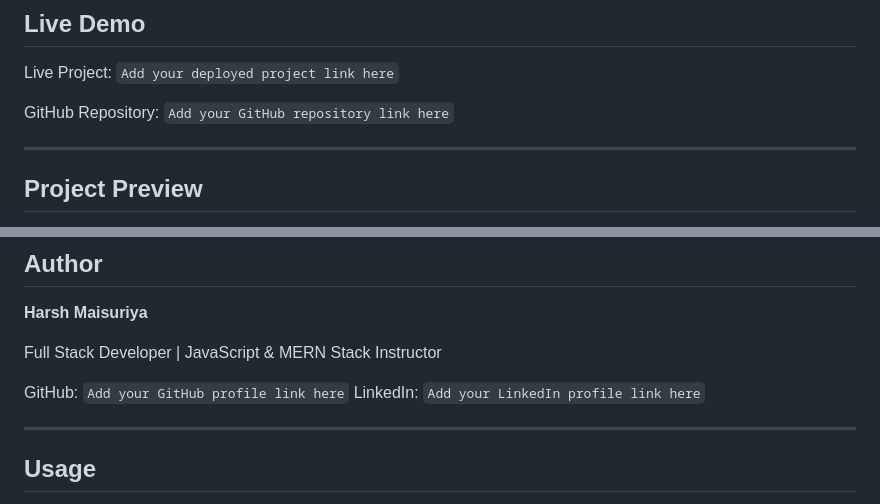
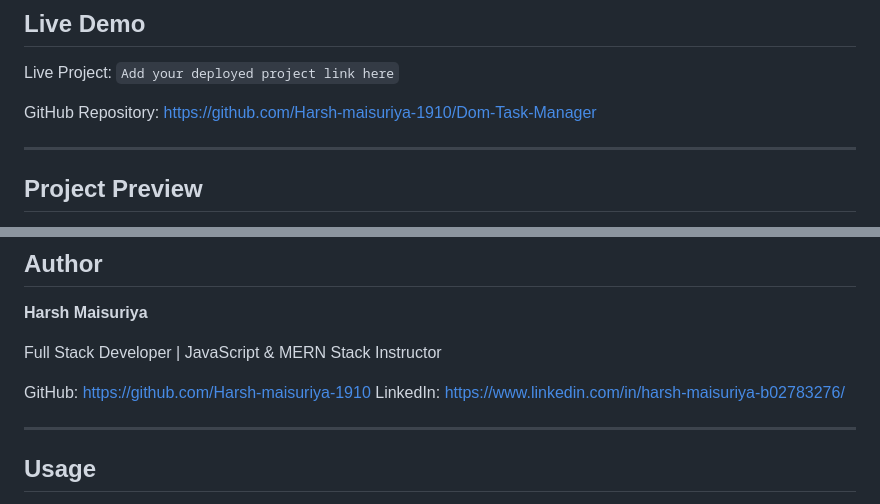
Before and after one commit to Harsh-maisuriya-1910/Dom-Task-Manager, a Markdown page: README.md, 2 parts joined by grey strips. GitHub-like rendering.

Commit message:
docs: Update GitHub and LinkedIn links in README
Updated links to GitHub repository and personal profiles.

```diff
--- a/README.md
+++ b/README.md
@@ -10,7 +10,7 @@ This project is designed as a beginner-to-intermediate level JavaScript project
 
 Live Project: `Add your deployed project link here`
 
-GitHub Repository: `Add your GitHub repository link here`
+GitHub Repository: https://github.com/Harsh-maisuriya-1910/Dom-Task-Manager
 
 ---
 
@@ -333,8 +333,8 @@ feature/document-fragment-optimization
 
 Full Stack Developer | JavaScript & MERN Stack Instructor
 
-GitHub: `Add your GitHub profile link here`
-LinkedIn: `Add your LinkedIn profile link here`
+GitHub: https://github.com/Harsh-maisuriya-1910
+LinkedIn: https://www.linkedin.com/in/harsh-maisuriya-b02783276/
 
 ---
 
```
